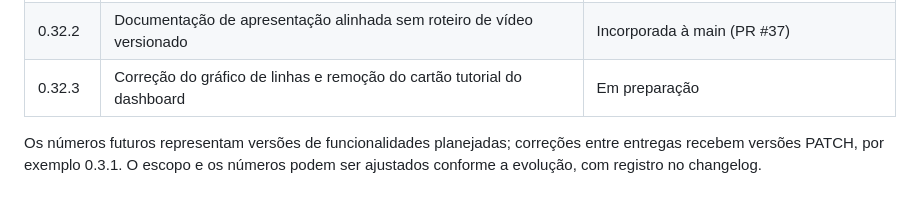
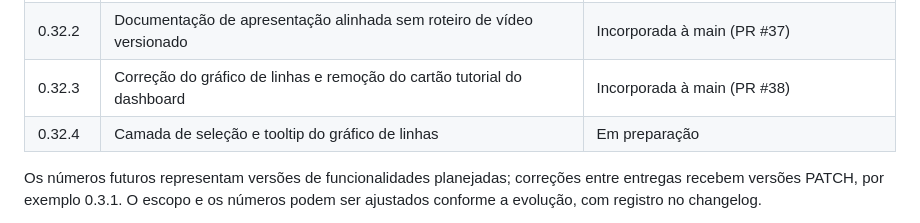
Before and after one commit to FrancaCODEX/fintry-finance, a Markdown page: docs/01-product/roadmap.md, the part around the change. Rendered like a GitHub page.

Commit message:
docs: track line chart selection adjustment

```diff
--- a/docs/01-product/roadmap.md
+++ b/docs/01-product/roadmap.md
@@ -40,7 +40,8 @@ Ordem de evolução acordada em 19/10/2026. Cada entrega atualiza a versão Mave
 | 0.32.0 | Estúdio de gráficos interativo com séries, períodos e visualizações personalizadas | Incorporada à main (PR #35) |
 | 0.32.1 | Documentação do dashboard e README alinhados para demonstração | Incorporada à main (PR #36) |
 | 0.32.2 | Documentação de apresentação alinhada sem roteiro de vídeo versionado | Incorporada à main (PR #37) |
-| 0.32.3 | Correção do gráfico de linhas e remoção do cartão tutorial do dashboard | Em preparação |
+| 0.32.3 | Correção do gráfico de linhas e remoção do cartão tutorial do dashboard | Incorporada à main (PR #38) |
+| 0.32.4 | Camada de seleção e tooltip do gráfico de linhas | Em preparação |
 
 Os números futuros representam versões de funcionalidades planejadas; correções entre entregas recebem versões PATCH, por exemplo 0.3.1. O escopo e os números podem ser ajustados conforme a evolução, com registro no changelog.
 
```
